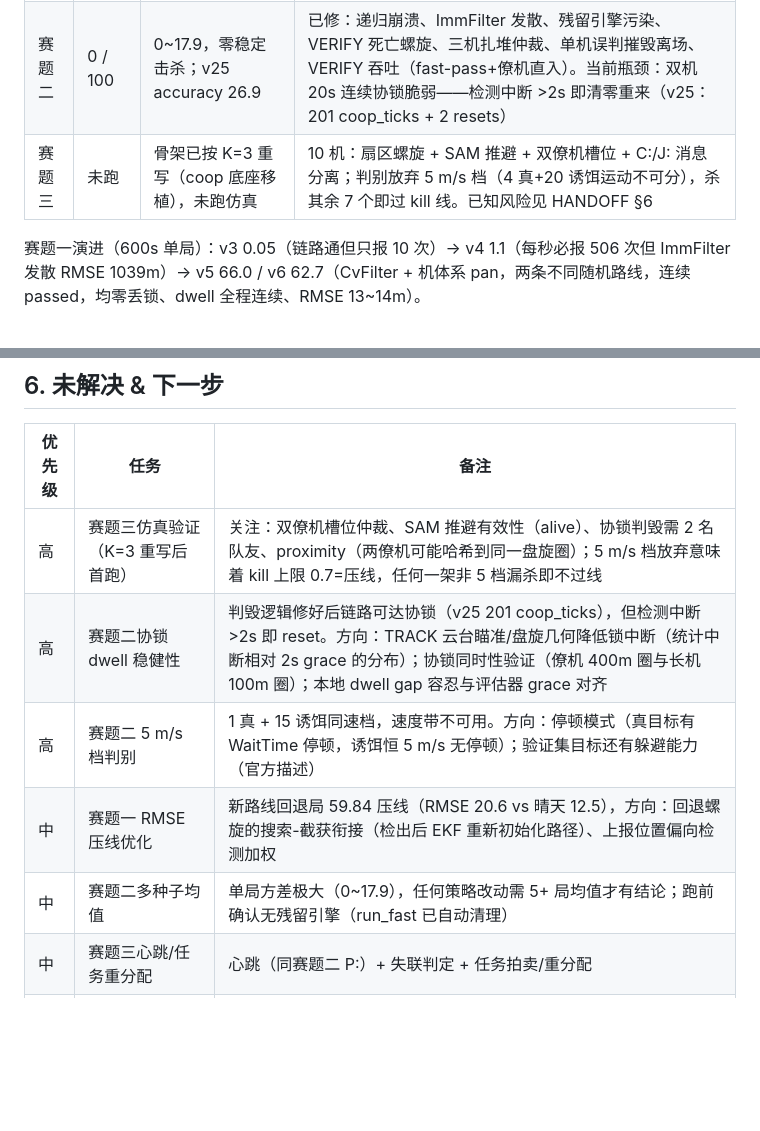
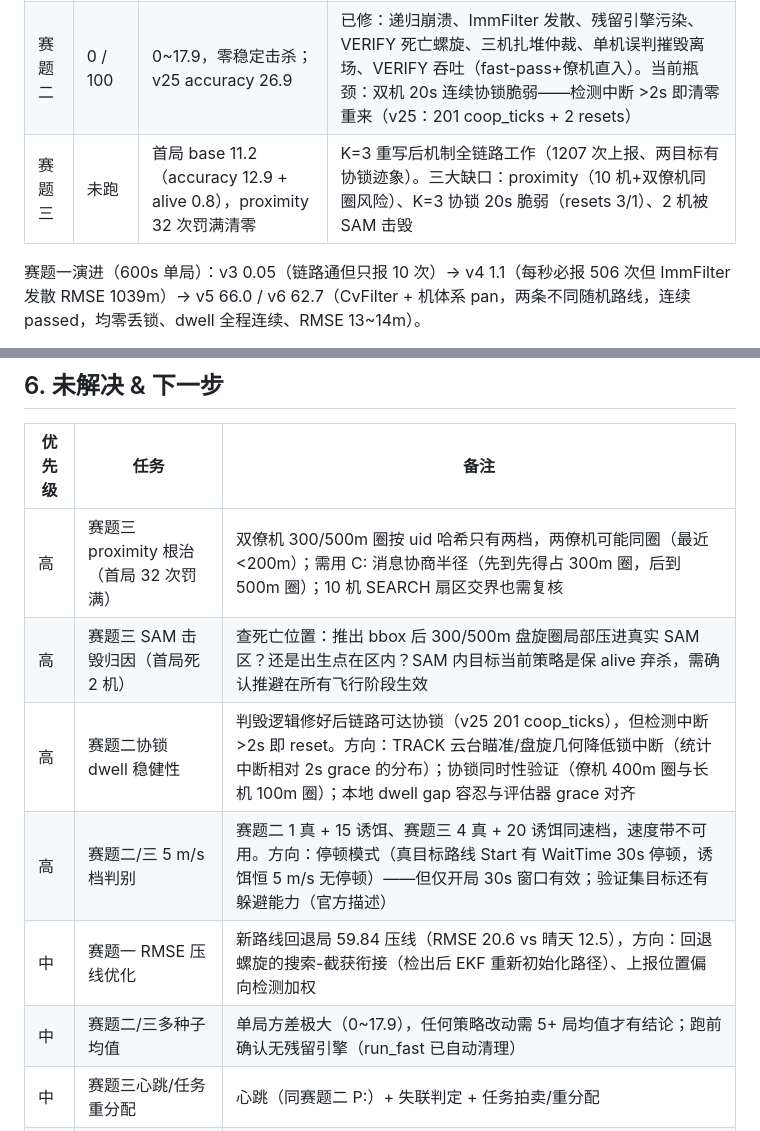
Before and after one commit to cislunarspace/hf2026-sim-windows, a Markdown page: HANDOFF.md, 2 parts joined by grey strips. Drawn GitHub-style; blank space fills up the shorter version.

Commit message:
docs(handoff): 赛题一泛化验证结论 + 赛题三首局结果与三大缺口
赛题三首局（swarm_600_v1）：base 11.2（accuracy 12.9 + alive 0.8），
proximity 32 次边沿违例罚满 15 清零；机制全链路工作（1207 次上报）。
下一步优先级：proximity 根治（C: 协商盘旋半径）、SAM 击毁归因
（2 机）、协锁 dwell 稳健性（赛题二同源）。

```diff
--- a/HANDOFF.md
+++ b/HANDOFF.md
@@ -60,7 +60,7 @@ git show 46250a8:config/HeightSample.csv > config/HeightSample.csv
 |---|---|---|---|
 | 赛题一 | 1.24 / 100 | **66.0 / 62.7（600s 局，连续 passed）** | 泛化验证已过：新路线（先验失效回退螺旋）59.8 压线、沙尘暴 67.0 passed、seed=7 随机化 64.0 passed；三项均 dwell 全程、resets=0 |
 | 赛题二 | 0 / 100 | 0~17.9，零稳定击杀；v25 accuracy 26.9 | 已修：递归崩溃、ImmFilter 发散、残留引擎污染、VERIFY 死亡螺旋、三机扎堆仲裁、单机误判摧毁离场、VERIFY 吞吐（fast-pass+僚机直入）。当前瓶颈：双机 20s 连续协锁脆弱——检测中断 >2s 即清零重来（v25：201 coop_ticks + 2 resets） |
-| 赛题三 | 未跑 | 骨架已按 K=3 重写（coop 底座移植），未跑仿真 | 10 机：扇区螺旋 + SAM 推避 + 双僚机槽位 + C:/J: 消息分离；判别放弃 5 m/s 档（4 真+20 诱饵运动不可分），杀其余 7 个即过 kill 线。已知风险见 HANDOFF §6 |
+| 赛题三 | 未跑 | 首局 base 11.2（accuracy 12.9 + alive 0.8），proximity 32 次罚满清零 | K=3 重写后机制全链路工作（1207 次上报、两目标有协锁迹象）。三大缺口：proximity（10 机+双僚机同圈风险）、K=3 协锁 20s 脆弱（resets 3/1）、2 机被 SAM 击毁 |
 
 赛题一演进（600s 单局）：v3 0.05（链路通但只报 10 次）→ v4 1.1（每秒必报 506 次但 ImmFilter 发散 RMSE 1039m）→ v5 66.0 / v6 62.7（CvFilter + 机体系 pan，两条不同随机路线，连续 passed，均零丢锁、dwell 全程连续、RMSE 13~14m）。
 
@@ -132,11 +132,12 @@ taskkill //IM opensim-sim.exe //F
 
 | 优先级 | 任务 | 备注 |
 |---|---|---|
-| 高 | 赛题三仿真验证（K=3 重写后首跑） | 关注：双僚机槽位仲裁、SAM 推避有效性（alive）、协锁判毁需 2 名队友、proximity（两僚机可能哈希到同一盘旋圈）；5 m/s 档放弃意味着 kill 上限 0.7=压线，任何一架非 5 档漏杀即不过线 |
+| 高 | 赛题三 proximity 根治（首局 32 次罚满） | 双僚机 300/500m 圈按 uid 哈希只有两档，两僚机可能同圈（最近 <200m）；需用 C: 消息协商半径（先到先得占 300m 圈，后到 500m 圈）；10 机 SEARCH 扇区交界也需复核 |
+| 高 | 赛题三 SAM 击毁归因（首局死 2 机） | 查死亡位置：推出 bbox 后 300/500m 盘旋圈局部压进真实 SAM 区？还是出生点在区内？SAM 内目标当前策略是保 alive 弃杀，需确认推避在所有飞行阶段生效 |
 | 高 | 赛题二协锁 dwell 稳健性 | 判毁逻辑修好后链路可达协锁（v25 201 coop_ticks），但检测中断 >2s 即 reset。方向：TRACK 云台瞄准/盘旋几何降低锁中断（统计中断相对 2s grace 的分布）；协锁同时性验证（僚机 400m 圈与长机 100m 圈）；本地 dwell gap 容忍与评估器 grace 对齐 |
-| 高 | 赛题二 5 m/s 档判别 | 1 真 + 15 诱饵同速档，速度带不可用。方向：停顿模式（真目标有 WaitTime 停顿，诱饵恒 5 m/s 无停顿）；验证集目标还有躲避能力（官方描述） |
+| 高 | 赛题二/三 5 m/s 档判别 | 赛题二 1 真 + 15 诱饵、赛题三 4 真 + 20 诱饵同速档，速度带不可用。方向：停顿模式（真目标路线 Start 有 WaitTime 30s 停顿，诱饵恒 5 m/s 无停顿）——但仅开局 30s 窗口有效；验证集目标还有躲避能力（官方描述） |
 | 中 | 赛题一 RMSE 压线优化 | 新路线回退局 59.84 压线（RMSE 20.6 vs 晴天 12.5），方向：回退螺旋的搜索-截获衔接（检出后 EKF 重新初始化路径）、上报位置偏向检测加权 |
-| 中 | 赛题二多种子均值 | 单局方差极大（0~17.9），任何策略改动需 5+ 局均值才有结论；跑前确认无残留引擎（run_fast 已自动清理） |
+| 中 | 赛题二/三多种子均值 | 单局方差极大（0~17.9），任何策略改动需 5+ 局均值才有结论；跑前确认无残留引擎（run_fast 已自动清理） |
 | 中 | 赛题三心跳/任务重分配 | 心跳（同赛题二 P:）+ 失联判定 + 任务拍卖/重分配 |
 | 中 | ImmFilter 纯 Python 后备实战验证 | 赛题一/二已改用 CvFilter（纯 Python），不再依赖 ImmFilter；rust_core 缺失时 CvFilter 同样可用 |
 
```
